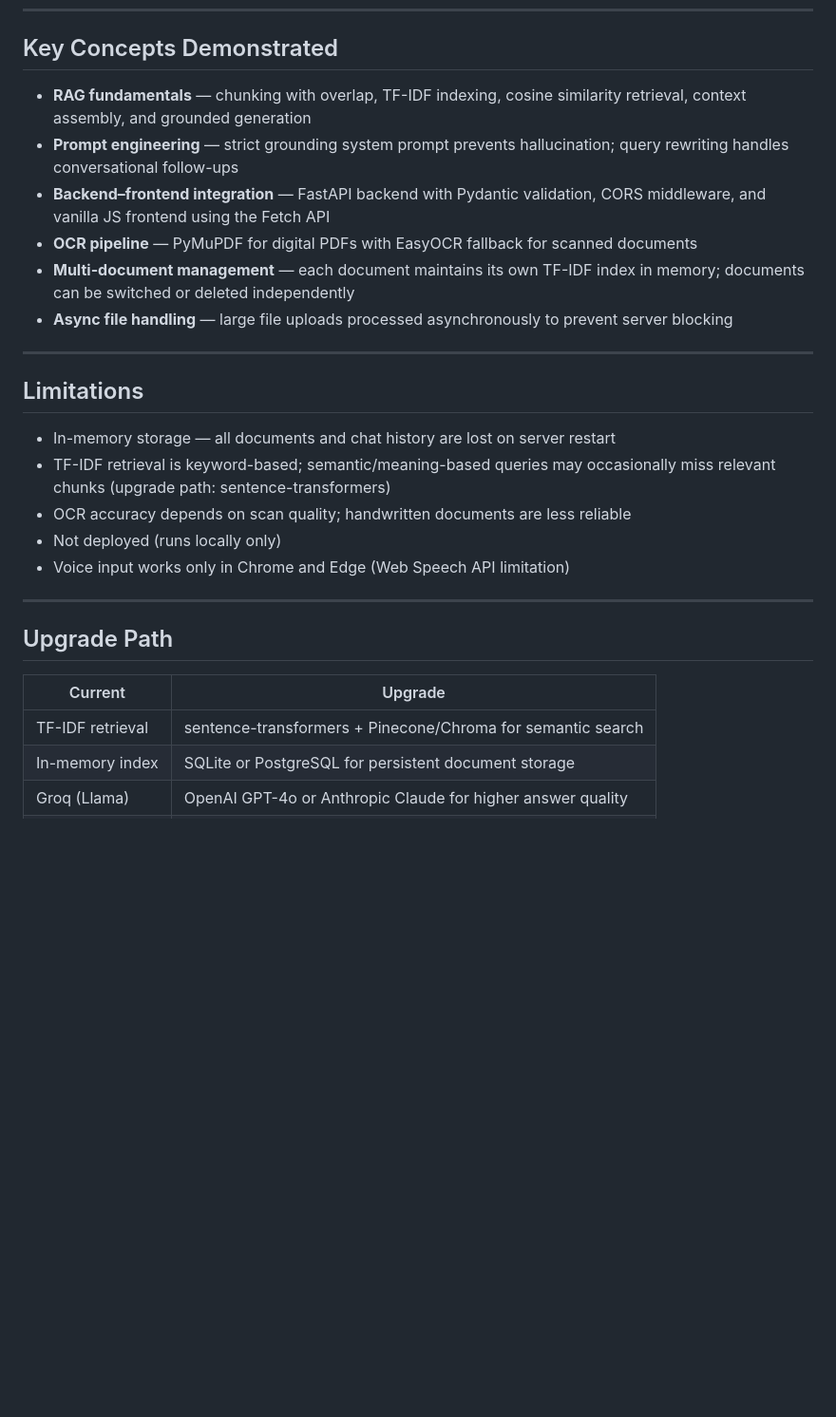
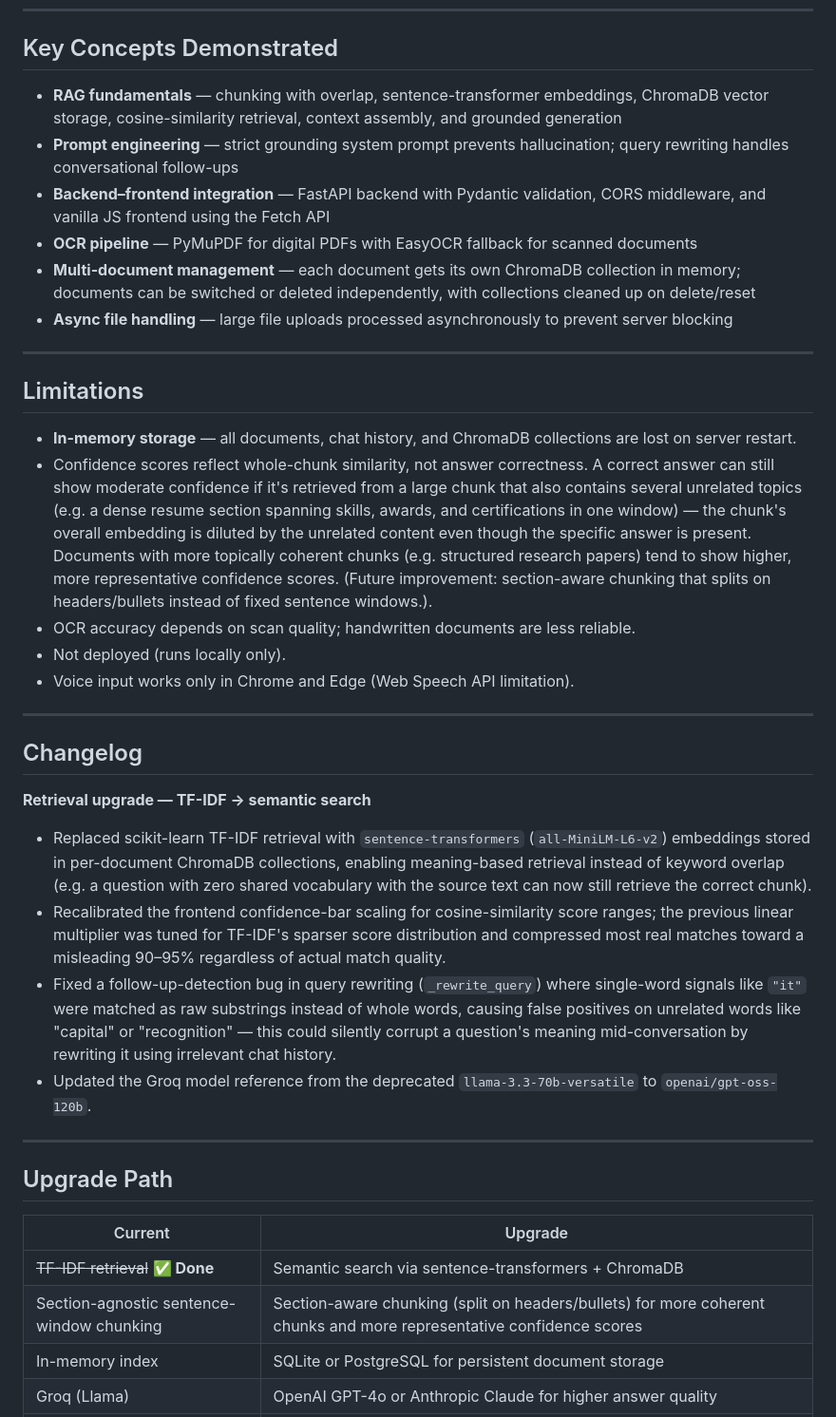
Before and after one commit to krishgoel20/Mini-RAG-App, a Markdown page: README.md, the part around one of its changes. Shown at 95% size. Drawn GitHub-style; blank space fills up the shorter version.

```diff
--- a/README.md
+++ b/README.md
@@ -157,28 +153,32 @@ What is the educational background?
 
 ## Key Concepts Demonstrated
 
-- **RAG fundamentals** — chunking with overlap, TF-IDF indexing, cosine similarity
-  retrieval, context assembly, and grounded generation
-- **Prompt engineering** — strict grounding system prompt prevents hallucination;
-  query rewriting handles conversational follow-ups
-- **Backend–frontend integration** — FastAPI backend with Pydantic validation,
-  CORS middleware, and vanilla JS frontend using the Fetch API
+- **RAG fundamentals** — chunking with overlap, sentence-transformer embeddings, ChromaDB vector storage, cosine-similarity retrieval, context assembly, and grounded generation
+- **Prompt engineering** — strict grounding system prompt prevents hallucination; query rewriting handles conversational follow-ups
+- **Backend–frontend integration** — FastAPI backend with Pydantic validation, CORS middleware, and vanilla JS frontend using the Fetch API
 - **OCR pipeline** — PyMuPDF for digital PDFs with EasyOCR fallback for scanned documents
-- **Multi-document management** — each document maintains its own TF-IDF index
-  in memory; documents can be switched or deleted independently
-- **Async file handling** — large file uploads processed asynchronously
-  to prevent server blocking
+- **Multi-document management** — each document gets its own ChromaDB collection in memory; documents can be switched or deleted independently, with collections cleaned up on delete/reset
+- **Async file handling** — large file uploads processed asynchronously to prevent server blocking
 
 ---
 
 ## Limitations
 
-- In-memory storage — all documents and chat history are lost on server restart
-- TF-IDF retrieval is keyword-based; semantic/meaning-based queries may
-  occasionally miss relevant chunks (upgrade path: sentence-transformers)
-- OCR accuracy depends on scan quality; handwritten documents are less reliable
-- Not deployed (runs locally only)
-- Voice input works only in Chrome and Edge (Web Speech API limitation)
+- **In-memory storage** — all documents, chat history, and ChromaDB collections are lost on server restart.
+- Confidence scores reflect whole-chunk similarity, not answer correctness. A correct answer can still show moderate confidence if it's retrieved from a large chunk that also contains several unrelated topics (e.g. a dense resume section spanning skills, awards, and certifications in one window) — the chunk's overall embedding is diluted by the unrelated content even though the specific answer is present. Documents with more topically coherent chunks (e.g. structured research papers) tend to show higher, more representative confidence scores. (Future improvement: section-aware chunking that splits on headers/bullets instead of fixed sentence windows.).
+- OCR accuracy depends on scan quality; handwritten documents are less reliable.
+- Not deployed (runs locally only).
+- Voice input works only in Chrome and Edge (Web Speech API limitation).
+
+---
+
+## Changelog
+
+**Retrieval upgrade — TF-IDF → semantic search**
+- Replaced scikit-learn TF-IDF retrieval with `sentence-transformers` (`all-MiniLM-L6-v2`) embeddings stored in per-document ChromaDB collections, enabling meaning-based retrieval instead of keyword overlap (e.g. a question with zero shared vocabulary with the source text can now still retrieve the correct chunk).
+- Recalibrated the frontend confidence-bar scaling for cosine-similarity score ranges; the previous linear multiplier was tuned for TF-IDF's sparser score distribution and compressed most real matches toward a misleading 90–95% regardless of actual match quality.
+- Fixed a follow-up-detection bug in query rewriting (`_rewrite_query`) where single-word signals like `"it"` were matched as raw substrings instead of whole words, causing false positives on unrelated words like "capital" or "recognition" — this could silently corrupt a question's meaning mid-conversation by rewriting it using irrelevant chat history.
+- Updated the Groq model reference from the deprecated `llama-3.3-70b-versatile` to `openai/gpt-oss-120b`.
 
 ---
 
@@ -186,7 +186,8 @@ What is the educational background?
 
 | Current | Upgrade |
 |---|---|
-| TF-IDF retrieval | sentence-transformers + Pinecone/Chroma for semantic search |
+| ~~TF-IDF retrieval~~ **✅ Done** | Semantic search via sentence-transformers + ChromaDB |
+| Section-agnostic sentence-window chunking | Section-aware chunking (split on headers/bullets) for more coherent chunks and more representative confidence scores |
 | In-memory index | SQLite or PostgreSQL for persistent document storage |
 | Groq (Llama) | OpenAI GPT-4o or Anthropic Claude for higher answer quality |
 | Local only | Deploy backend on Railway/Render, frontend on Vercel |
```
Also changed, not shown: other parts of README.md (+12 -16 lines).
